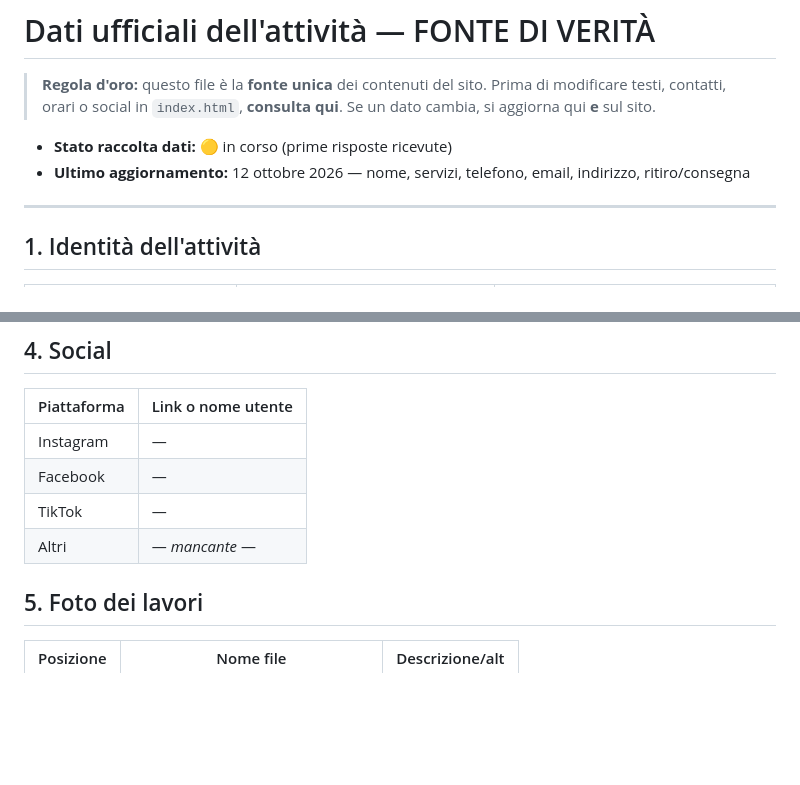
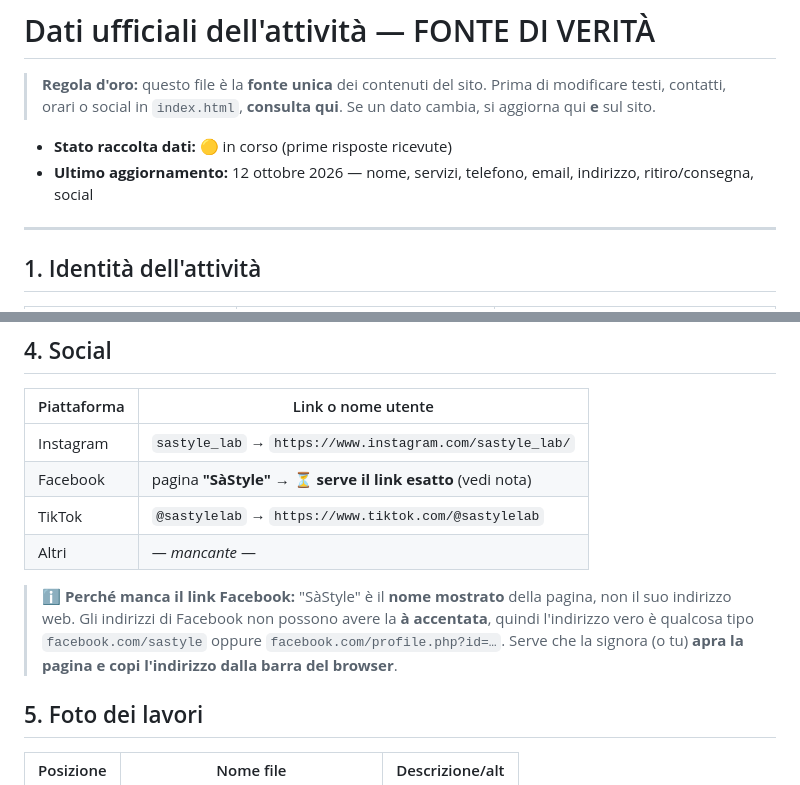
Before and after one commit to Tholmes-ui/sito-atelier, a Markdown page: conoscenza/DATI_ATTIVITA.md, 2 parts joined by grey strips. GitHub-like rendering; blank space fills up the shorter version.

Commit message:
Dati attivita: profili social (manca link Facebook)

```diff
--- a/conoscenza/DATI_ATTIVITA.md
+++ b/conoscenza/DATI_ATTIVITA.md
@@ -5,7 +5,7 @@
 > **consulta qui**. Se un dato cambia, si aggiorna qui **e** sul sito.
 
 - **Stato raccolta dati:** 🟡 in corso (prime risposte ricevute)
-- **Ultimo aggiornamento:** 12 ottobre 2026 — nome, servizi, telefono, email, indirizzo, ritiro/consegna
+- **Ultimo aggiornamento:** 12 ottobre 2026 — nome, servizi, telefono, email, indirizzo, ritiro/consegna, social
 
 ---
 
@@ -87,10 +87,17 @@ Giorni di chiusura / note: —
 
 | Piattaforma | Link o nome utente |
 | --- | --- |
-| Instagram | — |
-| Facebook | — |
-| TikTok | — |
+| Instagram | `sastyle_lab` → `https://www.instagram.com/sastyle_lab/` |
+| Facebook | pagina **"SàStyle"** → ⏳ **serve il link esatto** (vedi nota) |
+| TikTok | `@sastylelab` → `https://www.tiktok.com/@sastylelab` |
 | Altri | — *mancante* — |
+
+> ℹ️ **Perché manca il link Facebook:** "SàStyle" è il **nome mostrato** della
+> pagina, non il suo indirizzo web. Gli indirizzi di Facebook non possono avere
+> la **à accentata**, quindi l'indirizzo vero è qualcosa tipo
+> `facebook.com/sastyle` oppure `facebook.com/profile.php?id=…`.
+> Serve che la signora (o tu) **apra la pagina e copi l'indirizzo dalla barra
+> del browser**.
 
 ## 5. Foto dei lavori
 
```
